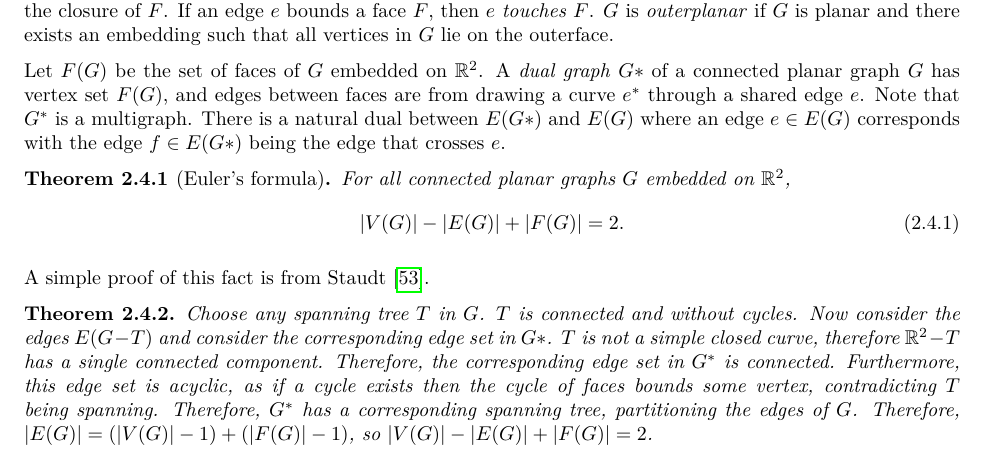
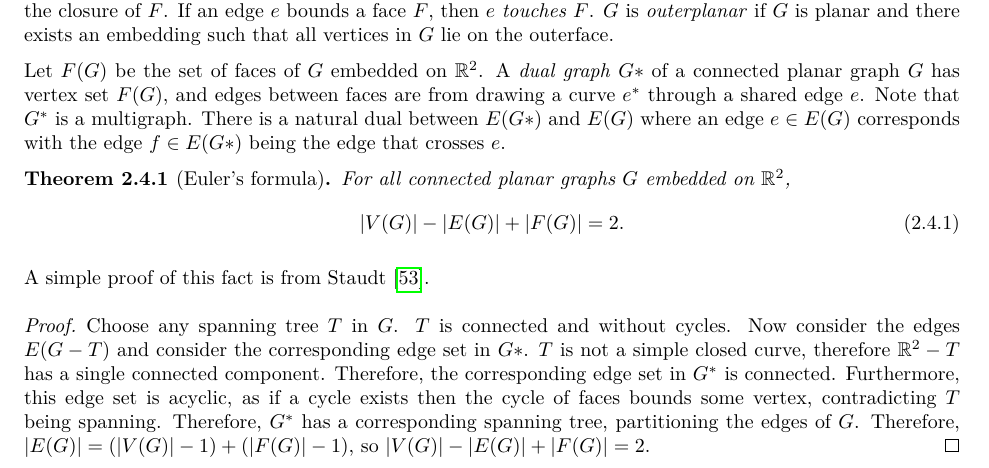
Before and after one commit to ErickLuu/Honours-Project-Notes, a LaTeX thesis (Notes/Structural Graph Theory/thesis.tex, which reads Notes/Structural Graph Theory/chapters/gmst/planargraphs.tex): part of page 14 of 58, cut so that both start at the same text. Compiled offline with LuaLaTeX.

Commit message:
Changed from theorem to proof.

```diff
--- a/Notes/Structural Graph Theory/chapters/gmst/planargraphs.tex
+++ b/Notes/Structural Graph Theory/chapters/gmst/planargraphs.tex
@@ -13,9 +13,9 @@ A \textit{dual graph} $G*$ of a connected planar graph $G$ has vertex set $F(G)$
 
 A simple proof of this fact is from \textcite{staudtGeometrieLage1847}.
 
-\begin{theorem}
+\begin{proof}
 	Choose any spanning tree $T$ in $G$. $T$ is connected and without cycles. Now consider the edges $E(G - T)$ and consider the corresponding edge set in $G*$. $T$ is not a simple closed curve, therefore $\mathbb{R}^2 - T$ has a single connected component. Therefore, the corresponding edge set in $G^*$ is connected. Furthermore, this edge set is acyclic, as if a cycle exists then the cycle of faces bounds some vertex, contradicting $T$ being spanning. Therefore, $G^*$ has a corresponding spanning tree, partitioning the edges of $G$. Therefore, $|E(G)| = (|V(G)| - 1) + (|F(G)| - 1)$, so $|V(G)| - |E(G)| + |F(G)| = 2$.
-\end{theorem}
+\end{proof}
 
 The most immediate application is bounding the number of edges in any planar graph.
 \begin{theorem}\label{thm:planar_graph_edge_bound}
```
